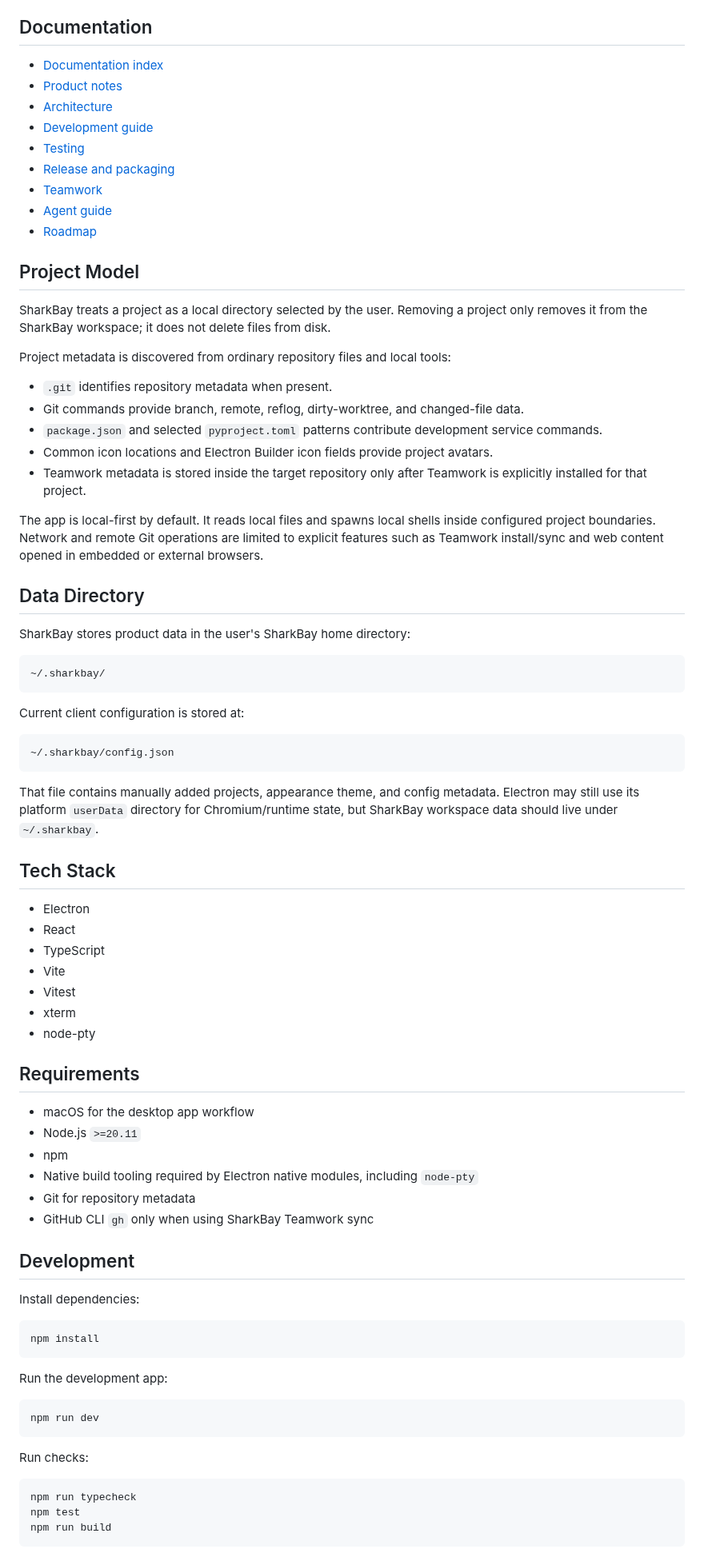
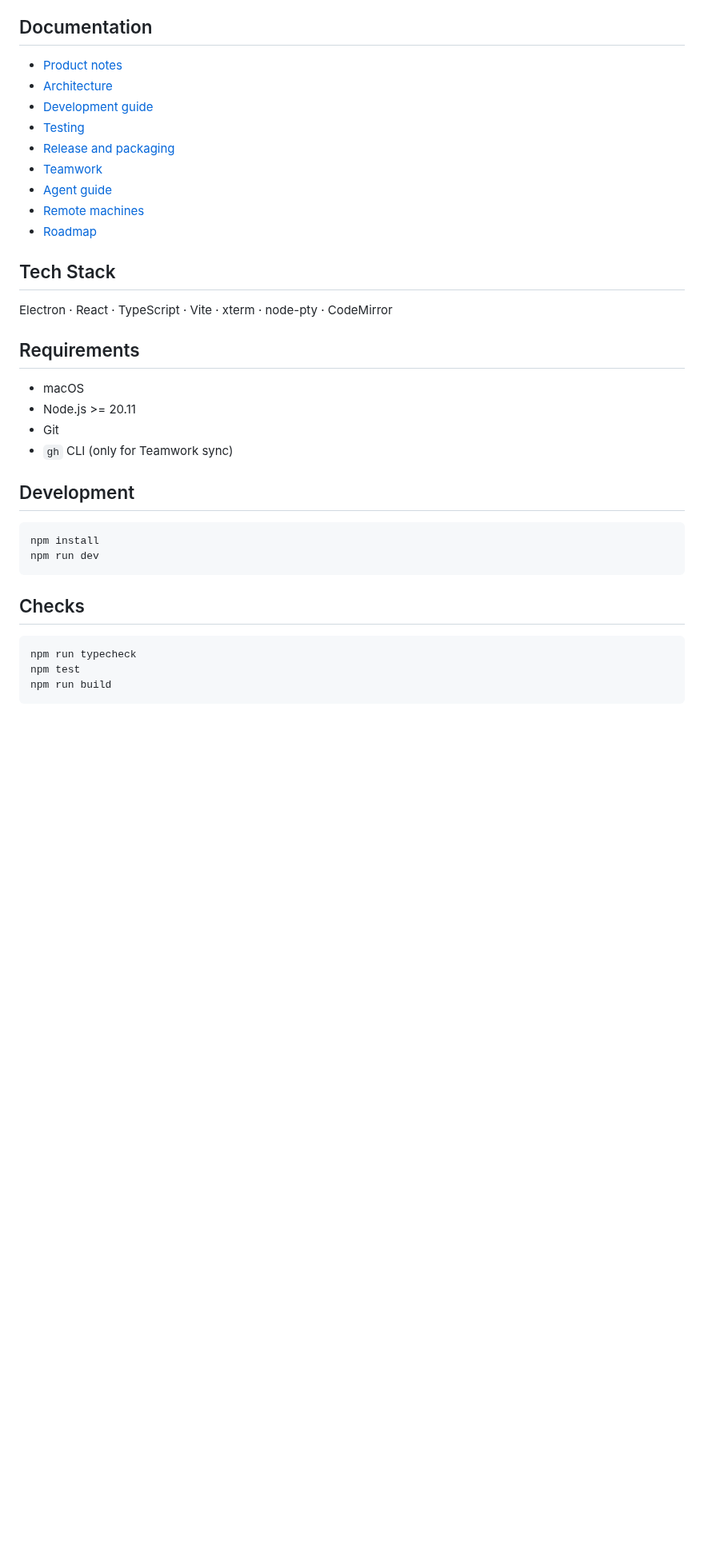
Before and after one commit to tigerlaibao/SharkBay, a Markdown page: README.md, the part around one of its changes. Shown at 80% size. Rendered like a GitHub page; blank space fills up the shorter version.

````diff
--- a/README.md
+++ b/README.md
@@ -16,7 +62,6 @@ SharkBay is a local-first macOS workbench for software projects. It helps you ke
 
 ## Documentation
 
-- [Documentation index](docs/index.md)
 - [Product notes](docs/product.md)
 - [Architecture](docs/architecture.md)
 - [Development guide](docs/development.md)
@@ -24,72 +69,28 @@ SharkBay is a local-first macOS workbench for software projects. It helps you ke
 - [Release and packaging](docs/release.md)
 - [Teamwork](docs/teamwork.md)
 - [Agent guide](docs/agents.md)
+- [Remote machines](docs/remote-machine.md)
 - [Roadmap](docs/roadmap.md)
-
-## Project Model
-
-SharkBay treats a project as a local directory selected by the user. Removing a project only removes it from the SharkBay workspace; it does not delete files from disk.
-
-Project metadata is discovered from ordinary repository files and local tools:
-
-- `.git` identifies repository metadata when present.
-- Git commands provide branch, remote, reflog, dirty-worktree, and changed-file data.
-- `package.json` and selected `pyproject.toml` patterns contribute development service commands.
-- Common icon locations and Electron Builder icon fields provide project avatars.
-- Teamwork metadata is stored inside the target repository only after Teamwork is explicitly installed for that project.
-
-The app is local-first by default. It reads local files and spawns local shells inside configured project boundaries. Network and remote Git operations are limited to explicit features such as Teamwork install/sync and web content opened in embedded or external browsers.
-
-## Data Directory
-
-SharkBay stores product data in the user's SharkBay home directory:
-
-```text
-~/.sharkbay/
-```
-
-Current client configuration is stored at:
-
-```text
-~/.sharkbay/config.json
-```
-
-That file contains manually added projects, appearance theme, and config metadata. Electron may still use its platform `userData` directory for Chromium/runtime state, but SharkBay workspace data should live under `~/.sharkbay`.
 
 ## Tech Stack
 
-- Electron
-- React
-- TypeScript
-- Vite
-- Vitest
-- xterm
-- node-pty
+Electron · React · TypeScript · Vite · xterm · node-pty · CodeMirror
 
 ## Requirements
 
-- macOS for the desktop app workflow
-- Node.js `>=20.11`
-- npm
-- Native build tooling required by Electron native modules, including `node-pty`
-- Git for repository metadata
-- GitHub CLI `gh` only when using SharkBay Teamwork sync
+- macOS
+- Node.js >= 20.11
+- Git
+- `gh` CLI (only for Teamwork sync)
 
 ## Development
 
-Install dependencies:
-
 ```bash
 npm install
-```
-
-Run the development app:
-
-```bash
 npm run dev
 ```
 
-Run checks:
+## Checks
 
 ```bash
 npm run typecheck
````
Also changed, not shown: other parts of README.md (+63 -51 lines), docs/screenshot.png (added).
